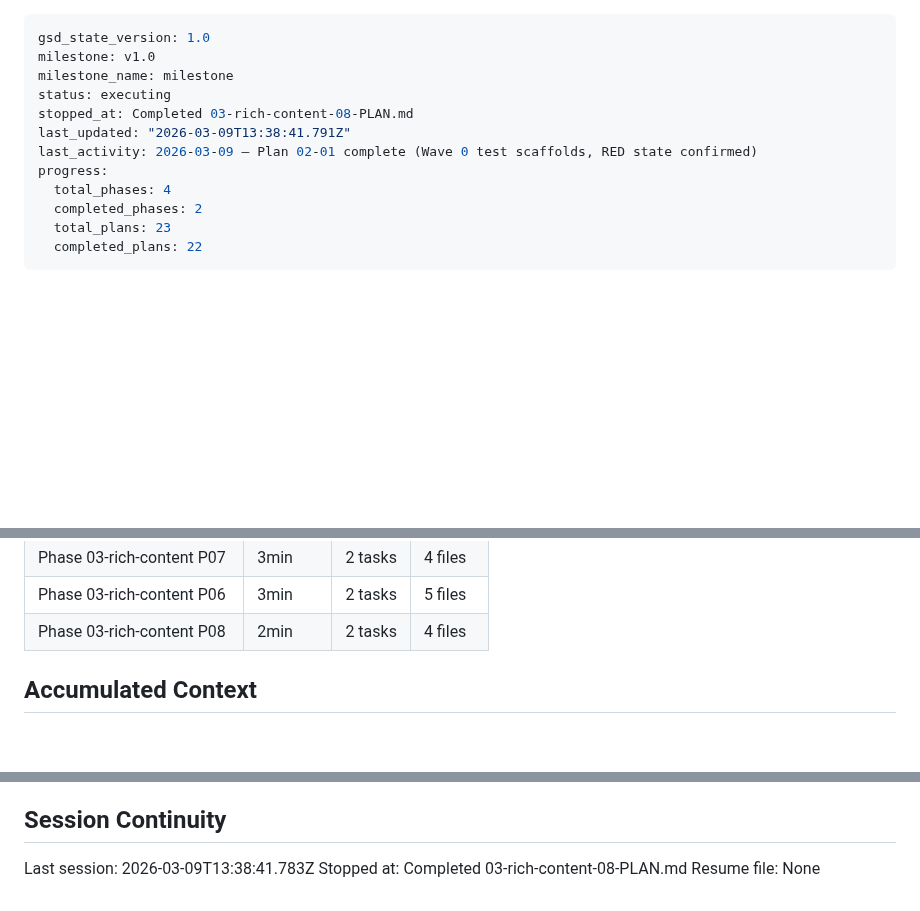
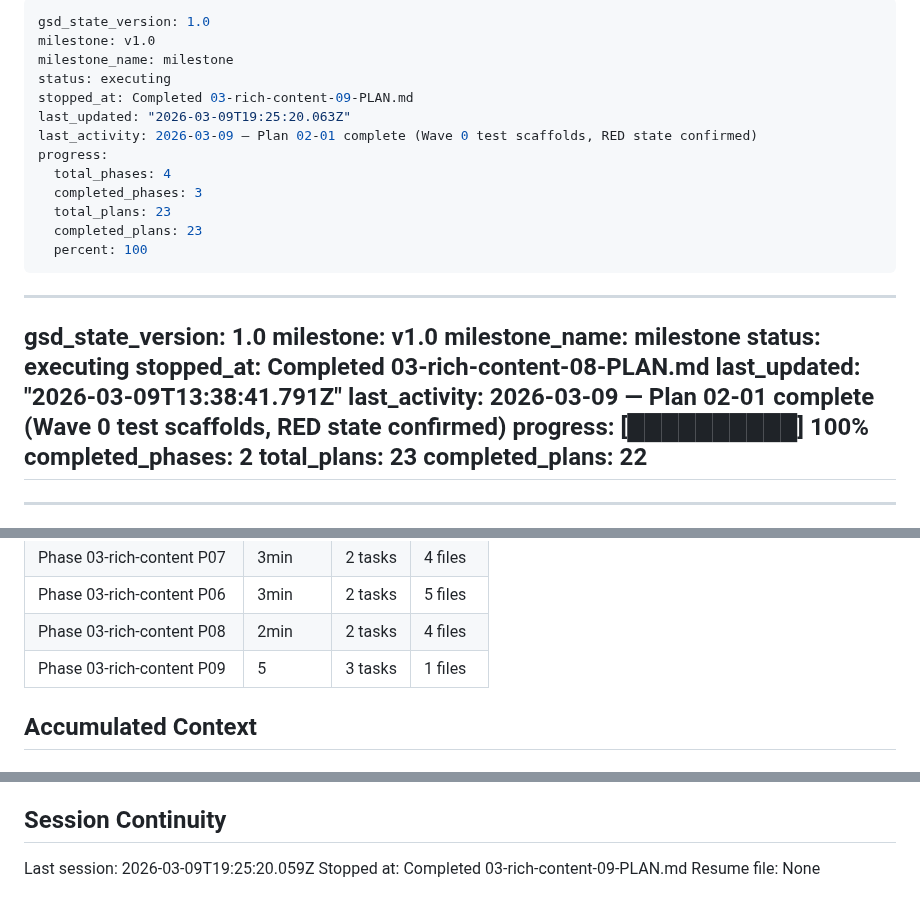
Before and after one commit to gmaingret/notes, a Markdown page: .planning/STATE.md, 3 parts joined by grey strips. Rendered like a GitHub page; blank space fills up the shorter version.

Commit message:
docs(03-rich-content-09): complete Phase 3 deploy and merge plan
- All tests verified: server 88/88, client 32/32, TypeScript clean
- Phase 3 branch already merged to main (commit 2bf9e2e)
- Docker host confirmed running Phase 3 code on main
- ROADMAP.md Phase 3 marked Complete
- STATE.md updated with final position and metrics

Co-Authored-By: Claude Sonnet 4.6 <noreply@anthropic.com>

```diff
--- a/.planning/STATE.md
+++ b/.planning/STATE.md
@@ -1,3 +1,19 @@
+---
+gsd_state_version: 1.0
+milestone: v1.0
+milestone_name: milestone
+status: executing
+stopped_at: Completed 03-rich-content-09-PLAN.md
+last_updated: "2026-03-09T19:25:20.063Z"
+last_activity: 2026-03-09 — Plan 02-01 complete (Wave 0 test scaffolds, RED state confirmed)
+progress:
+  total_phases: 4
+  completed_phases: 3
+  total_plans: 23
+  completed_plans: 23
+  percent: 100
+---
+
 ---
 gsd_state_version: 1.0
 milestone: v1.0
@@ -7,7 +23,7 @@ stopped_at: Completed 03-rich-content-08-PLAN.md
 last_updated: "2026-03-09T13:38:41.791Z"
 last_activity: 2026-03-09 — Plan 02-01 complete (Wave 0 test scaffolds, RED state confirmed)
 progress:
-  total_phases: 4
+  [██████████] 100%
   completed_phases: 2
   total_plans: 23
   completed_plans: 22
@@ -90,6 +106,7 @@ Progress: [█████░░░░░] 50%
 | Phase 03-rich-content P07 | 3min | 2 tasks | 4 files |
 | Phase 03-rich-content P06 | 3min | 2 tasks | 5 files |
 | Phase 03-rich-content P08 | 2min | 2 tasks | 4 files |
+| Phase 03-rich-content P09 | 5 | 3 tasks | 1 files |
 
 ## Accumulated Context
 
@@ -169,6 +187,6 @@ None yet.
 
 ## Session Continuity
 
-Last session: 2026-03-09T13:38:41.783Z
-Stopped at: Completed 03-rich-content-08-PLAN.md
+Last session: 2026-03-09T19:25:20.059Z
+Stopped at: Completed 03-rich-content-09-PLAN.md
 Resume file: None
```
Also changed, not shown: other parts of .planning/STATE.md (+1 -0 lines), .planning/ROADMAP.md (+3 -2 lines), 1 other file.
